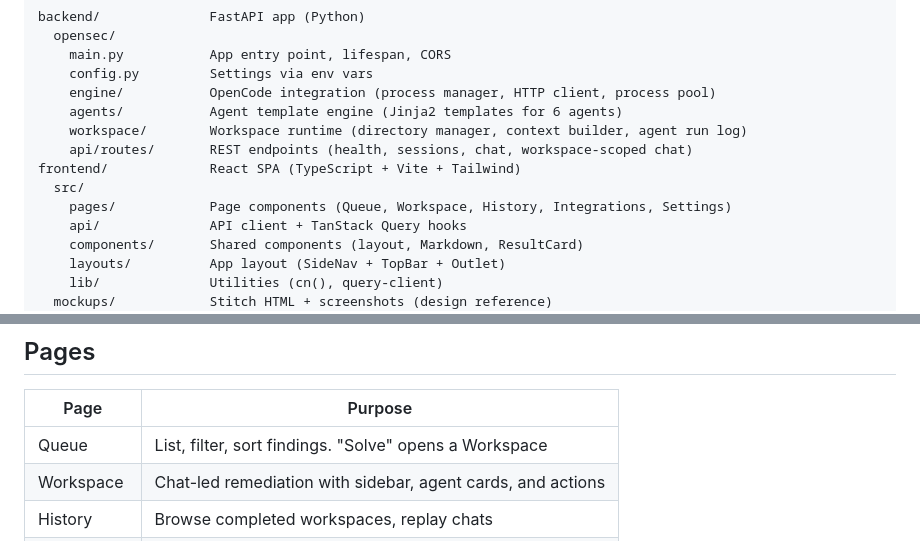
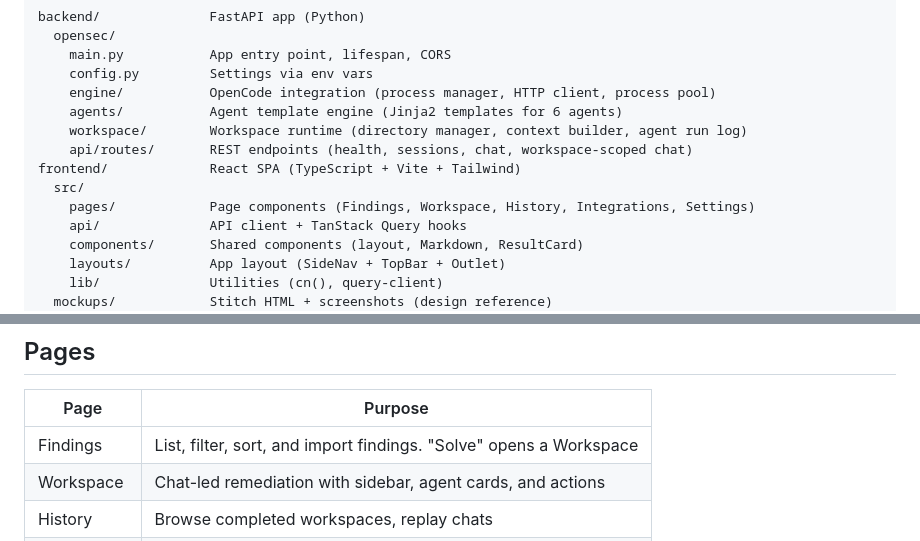
Before and after one commit to galanko/OpenSec, a Markdown page: CLAUDE.md, 2 parts joined by grey strips. GitHub-like rendering.

```diff
--- a/CLAUDE.md
+++ b/CLAUDE.md
@@ -57,7 +57,7 @@ backend/              FastAPI app (Python)
     api/routes/       REST endpoints (health, sessions, chat, workspace-scoped chat)
 frontend/             React SPA (TypeScript + Vite + Tailwind)
   src/
-    pages/            Page components (Queue, Workspace, History, Integrations, Settings)
+    pages/            Page components (Findings, Workspace, History, Integrations, Settings)
     api/              API client + TanStack Query hooks
     components/       Shared components (layout, Markdown, ResultCard)
     layouts/          App layout (SideNav + TopBar + Outlet)
@@ -91,7 +91,7 @@ See `docs/architecture/domain-model.md` for entity details and state machines.
 
 | Page | Purpose |
 |------|---------|
-| Queue | List, filter, sort findings. "Solve" opens a Workspace |
+| Findings | List, filter, sort, and import findings. "Solve" opens a Workspace |
 | Workspace | Chat-led remediation with sidebar, agent cards, and actions |
 | History | Browse completed workspaces, replay chats |
 | Integrations | Configure adapter connections |
```
Also changed, not shown: docs/BACKLOG.md (+3 -3 lines).
